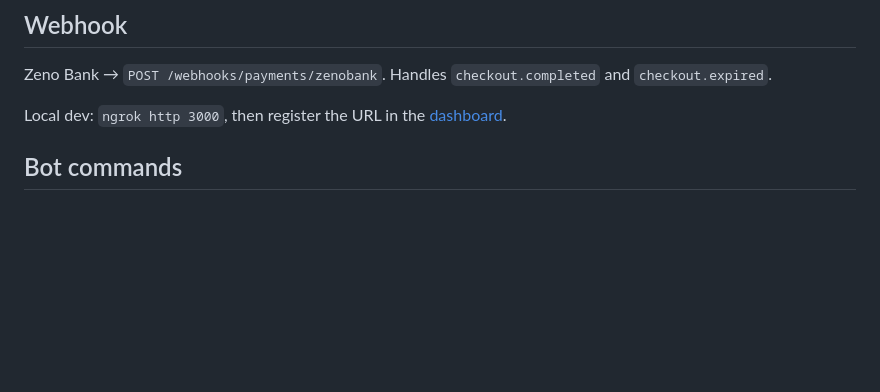
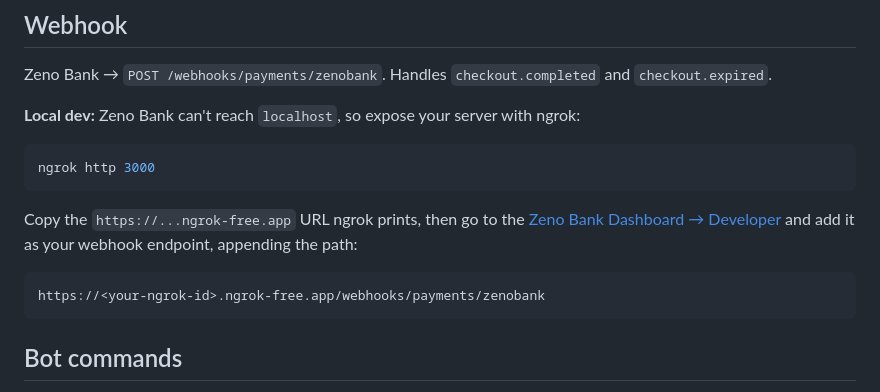
Before and after one commit to zenobank/zenobank-examples, a Markdown page: telegram-bot-zenobank-examples/README.md, the part around the change. GitHub-like rendering; blank space fills up the shorter version.

Commit message:
Clarify webhook ngrok setup in telegram bot README

````diff
--- a/telegram-bot-zenobank-examples/README.md
+++ b/telegram-bot-zenobank-examples/README.md
@@ -81,7 +81,17 @@ Renewals stack on top of the current `endDate`. A daily cron ([`subscriptions.cr
 
 Zeno Bank → `POST /webhooks/payments/zenobank`. Handles `checkout.completed` and `checkout.expired`.
 
-Local dev: `ngrok http 3000`, then register the URL in the [dashboard](https://dashboard.zenobank.io/developer).
+**Local dev:** Zeno Bank can't reach `localhost`, so expose your server with ngrok:
+
+```bash
+ngrok http 3000
+```
+
+Copy the `https://...ngrok-free.app` URL ngrok prints, then go to the [Zeno Bank Dashboard → Developer](https://dashboard.zenobank.io/developer) and add it as your webhook endpoint, appending the path:
+
+```
+https://<your-ngrok-id>.ngrok-free.app/webhooks/payments/zenobank
+```
 
 ## Bot commands
 
````
